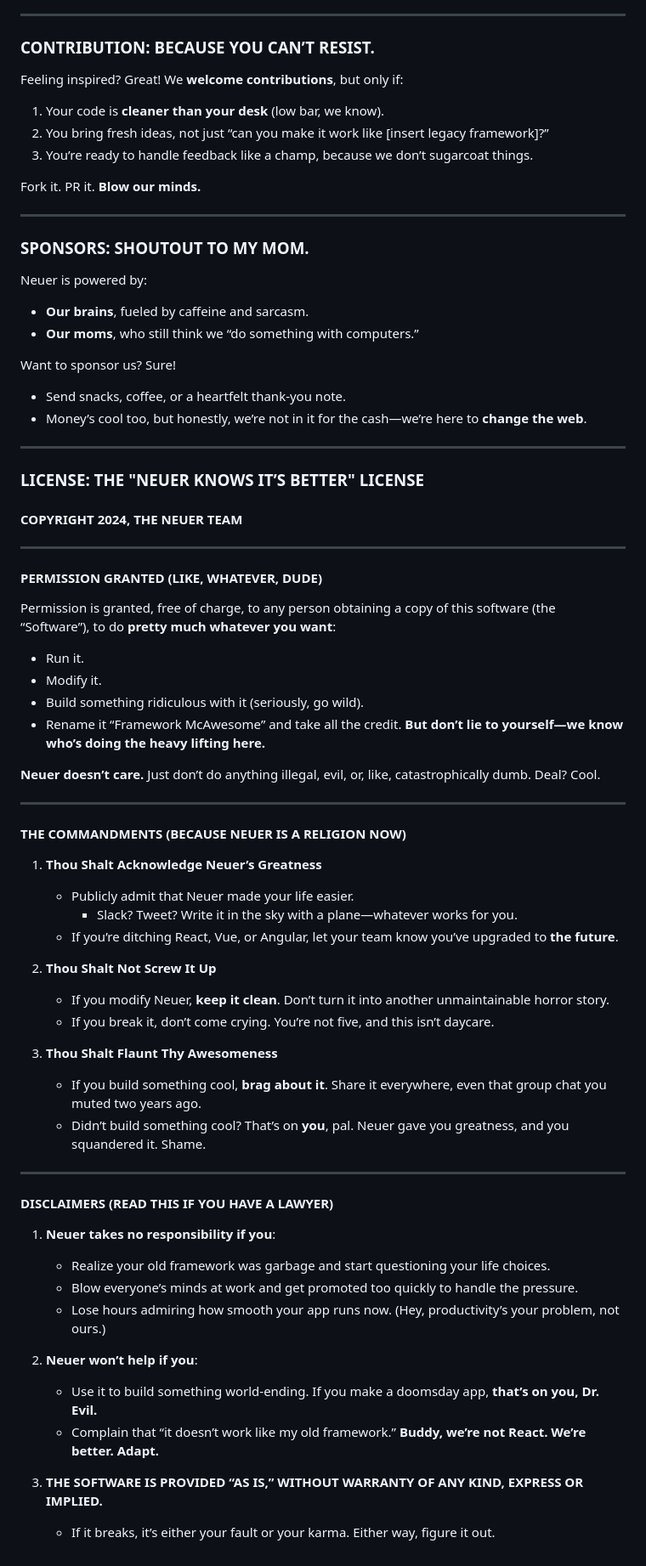
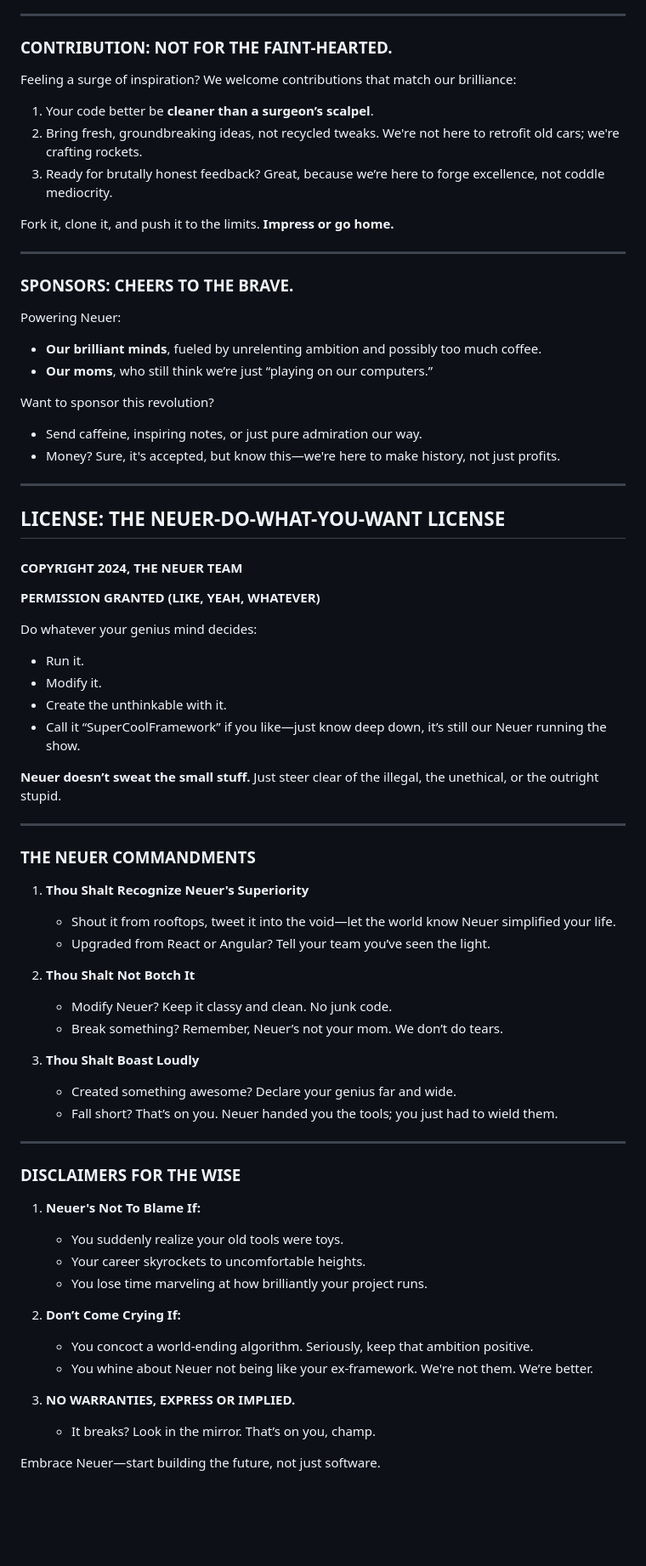
Before and after one commit to ryosuwito/neuer, a Markdown page: README.md, the part around one of its changes. Shown at 85% size. Rendered like a GitHub page; blank space fills up the shorter version.

```diff
--- a/README.md
+++ b/README.md
@@ -287,70 +240,68 @@ No, we don’t have a newsletter. **Neuer doesn’t do spam.**
 
 ---
 
-### **CONTRIBUTION: BECAUSE YOU CAN’T RESIST.**
-Feeling inspired? Great! We **welcome contributions**, but only if:
-1. Your code is **cleaner than your desk** (low bar, we know).
-2. You bring fresh ideas, not just “can you make it work like [insert legacy framework]?”
-3. You’re ready to handle feedback like a champ, because we don’t sugarcoat things.
+### **CONTRIBUTION: NOT FOR THE FAINT-HEARTED.**
+Feeling a surge of inspiration? We welcome contributions that match our brilliance:
+1. Your code better be **cleaner than a surgeon’s scalpel**.
+2. Bring fresh, groundbreaking ideas, not recycled tweaks. We're not here to retrofit old cars; we're crafting rockets.
+3. Ready for brutally honest feedback? Great, because we’re here to forge excellence, not coddle mediocrity.
 
-Fork it. PR it. **Blow our minds.**
+Fork it, clone it, and push it to the limits. **Impress or go home.**
 
 ---
 
-### **SPONSORS: SHOUTOUT TO MY MOM.**
-Neuer is powered by:
-- **Our brains**, fueled by caffeine and sarcasm.
-- **Our moms**, who still think we “do something with computers.”
+### **SPONSORS: CHEERS TO THE BRAVE.**
+Powering Neuer:
+- **Our brilliant minds**, fueled by unrelenting ambition and possibly too much coffee.
+- **Our moms**, who still think we’re just “playing on our computers.”
 
-Want to sponsor us? Sure!
-- Send snacks, coffee, or a heartfelt thank-you note.
-- Money’s cool too, but honestly, we’re not in it for the cash—we’re here to **change the web**.
+Want to sponsor this revolution?
+- Send caffeine, inspiring notes, or just pure admiration our way.
+- Money? Sure, it's accepted, but know this—we're here to make history, not just profits.
 
 ---
 
-### **LICENSE: THE "NEUER KNOWS IT’S BETTER" LICENSE**
+## **LICENSE: THE NEUER-DO-WHAT-YOU-WANT LICENSE**
 #### **COPYRIGHT 2024, THE NEUER TEAM**
+
+**PERMISSION GRANTED (LIKE, YEAH, WHATEVER)**
+
+Do whatever your genius mind decides:
+- Run it.
+- Modify it.
+- Create the unthinkable with it.
+- Call it “SuperCoolFramework” if you like—just know deep down, it’s still our Neuer running the show.
+
+**Neuer doesn’t sweat the small stuff.** Just steer clear of the illegal, the unethical, or the outright stupid.
 
 ---
 
-#### **PERMISSION GRANTED (LIKE, WHATEVER, DUDE)**
-Permission is granted, free of charge, to any person obtaining a copy of this software (the “Software”), to do **pretty much whatever you want**:
-- Run it.
-- Modify it.
-- Build something ridiculous with it (seriously, go wild).
-- Rename it “Framework McAwesome” and take all the credit. **But don’t lie to yourself—we know who’s doing the heavy lifting here.**
+### **THE NEUER COMMANDMENTS**
+1. **Thou Shalt Recognize Neuer's Superiority**
+   - Shout it from rooftops, tweet it into the void—let the world know Neuer simplified your life.
+   - Upgraded from React or Angular? Tell your team you’ve seen the light.
 
-**Neuer doesn’t care.** Just don’t do anything illegal, evil, or, like, catastrophically dumb. Deal? Cool.
+2. **Thou Shalt Not Botch It**
+   - Modify Neuer? Keep it classy and clean. No junk code.
+   - Break something? Remember, Neuer’s not your mom. We don’t do tears.
+
+3. **Thou Shalt Boast Loudly**
+   - Created something awesome? Declare your genius far and wide.
+   - Fall short? That’s on you. Neuer handed you the tools; you just had to wield them.
 
 ---
 
-#### **THE COMMANDMENTS (BECAUSE NEUER IS A RELIGION NOW)**
+### **DISCLAIMERS FOR THE WISE**
+1. **Neuer's Not To Blame If:**
+   - You suddenly realize your old tools were toys.
+   - Your career skyrockets to uncomfortable heights.
+   - You lose time marveling at how brilliantly your project runs.
 
-1. **Thou Shalt Acknowledge Neuer’s Greatness**
-   - Publicly admit that Neuer made your life easier.
-     - Slack? Tweet? Write it in the sky with a plane—whatever works for you.
-   - If you’re ditching React, Vue, or Angular, let your team know you’ve upgraded to **the future**.
+2. **Don’t Come Crying If:**
+   - You concoct a world-ending algorithm. Seriously, keep that ambition positive.
+   - You whine about Neuer not being like your ex-framework. We're not them. We’re better.
 
-2. **Thou Shalt Not Screw It Up**
-   - If you modify Neuer, **keep it clean**. Don’t turn it into another unmaintainable horror story.
-   - If you break it, don’t come crying. You’re not five, and this isn’t daycare.
+3. **NO WARRANTIES, EXPRESS OR IMPLIED.**
+   - It breaks? Look in the mirror. That’s on you, champ.
 
-3. **Thou Shalt Flaunt Thy Awesomeness**
-   - If you build something cool, **brag about it**. Share it everywhere, even that group chat you muted two years ago.
-   - Didn’t build something cool? That’s on **you**, pal. Neuer gave you greatness, and you squandered it. Shame.
-
----
-
-#### **DISCLAIMERS (READ THIS IF YOU HAVE A LAWYER)**
-
-1. **Neuer takes no responsibility if you**:
-   - Realize your old framework was garbage and start questioning your life choices.
-   - Blow everyone’s minds at work and get promoted too quickly to handle the pressure.
-   - Lose hours admiring how smooth your app runs now. (Hey, productivity’s your problem, not ours.)
-
-2. **Neuer won’t help if you**:
-   - Use it to build something world-ending. If you make a doomsday app, **that’s on you, Dr. Evil.**
-   - Complain that “it doesn’t work like my old framework.” **Buddy, we’re not React. We’re better. Adapt.**
-
-3. **THE SOFTWARE IS PROVIDED “AS IS,” WITHOUT WARRANTY OF ANY KIND, EXPRESS OR IMPLIED.**
-   - If it breaks, it’s either your fault or your karma. Either way, figure it out.
+Embrace Neuer—start building the future, not just software.
```
Also changed, not shown: other parts of README.md (+69 -116 lines).
